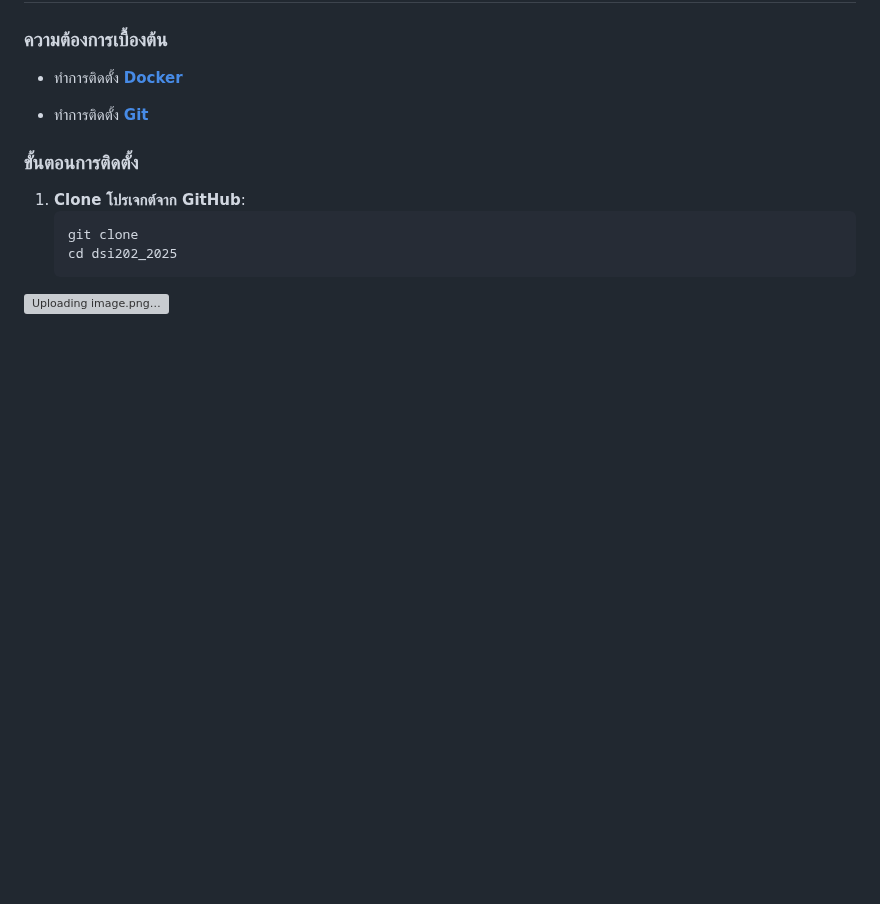
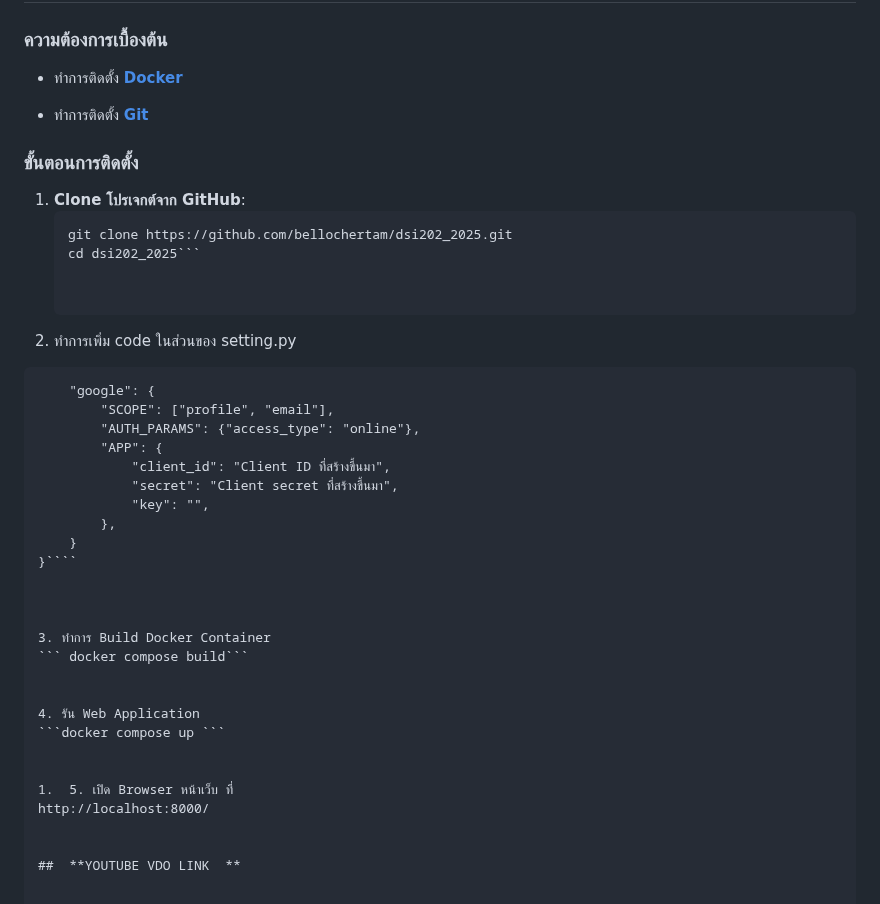
Before and after one commit to bellochertam/dsi202, a Markdown page: README.md, the part around the change. Rendered like a GitHub page; blank space fills up the shorter version; grey boxes are pictures that could not be loaded.

`````diff
--- a/README.md
+++ b/README.md
@@ -169,6 +169,35 @@
 
 1. **Clone โปรเจกต์จาก GitHub**:
    ```bash
-   git clone
-   cd dsi202_2025
-![Uploading image.png…]()
+   git clone https://github.com/bellochertam/dsi202_2025.git
+   cd dsi202_2025```
+
+
+2. ทำการเพิ่ม code ในส่วนของ setting.py
+``` SOCIALACCOUNT_PROVIDERS = {
+    "google": {
+        "SCOPE": ["profile", "email"],
+        "AUTH_PARAMS": {"access_type": "online"},
+        "APP": {
+            "client_id": "Client ID ที่สร้างขึ้นมา",
+            "secret": "Client secret ที่สร้างขึ้นมา",
+            "key": "",
+        },
+    }
+}````
+
+
+
+3. ทำการ Build Docker Container
+``` docker compose build```
+
+
+4. รัน Web Application
+```docker compose up ```
+
+
+1.	5. เปิด Browser หน้าเว็บ ที่
+http://localhost:8000/
+
+
+##  **YOUTUBE VDO LINK  **
`````
